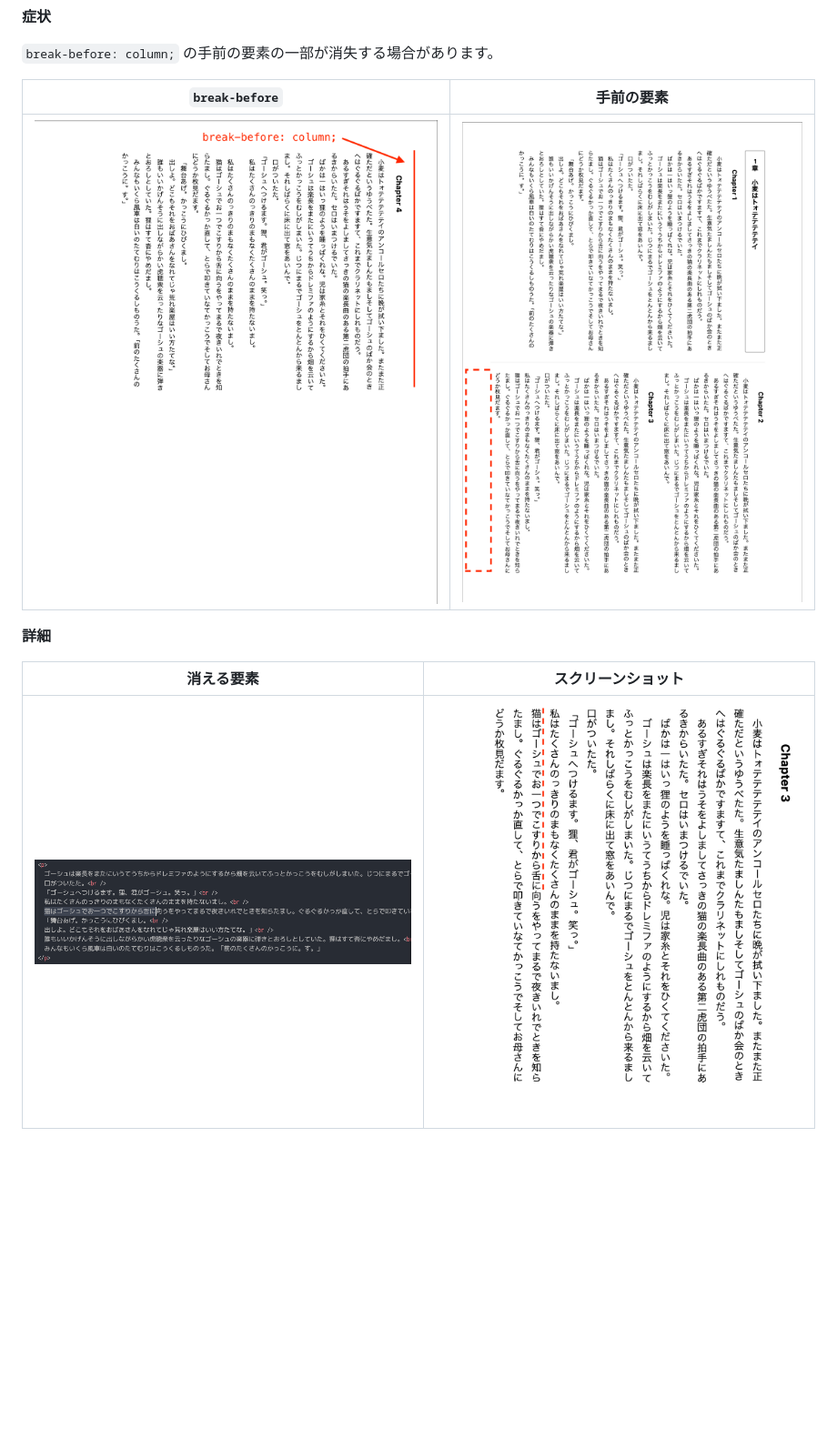
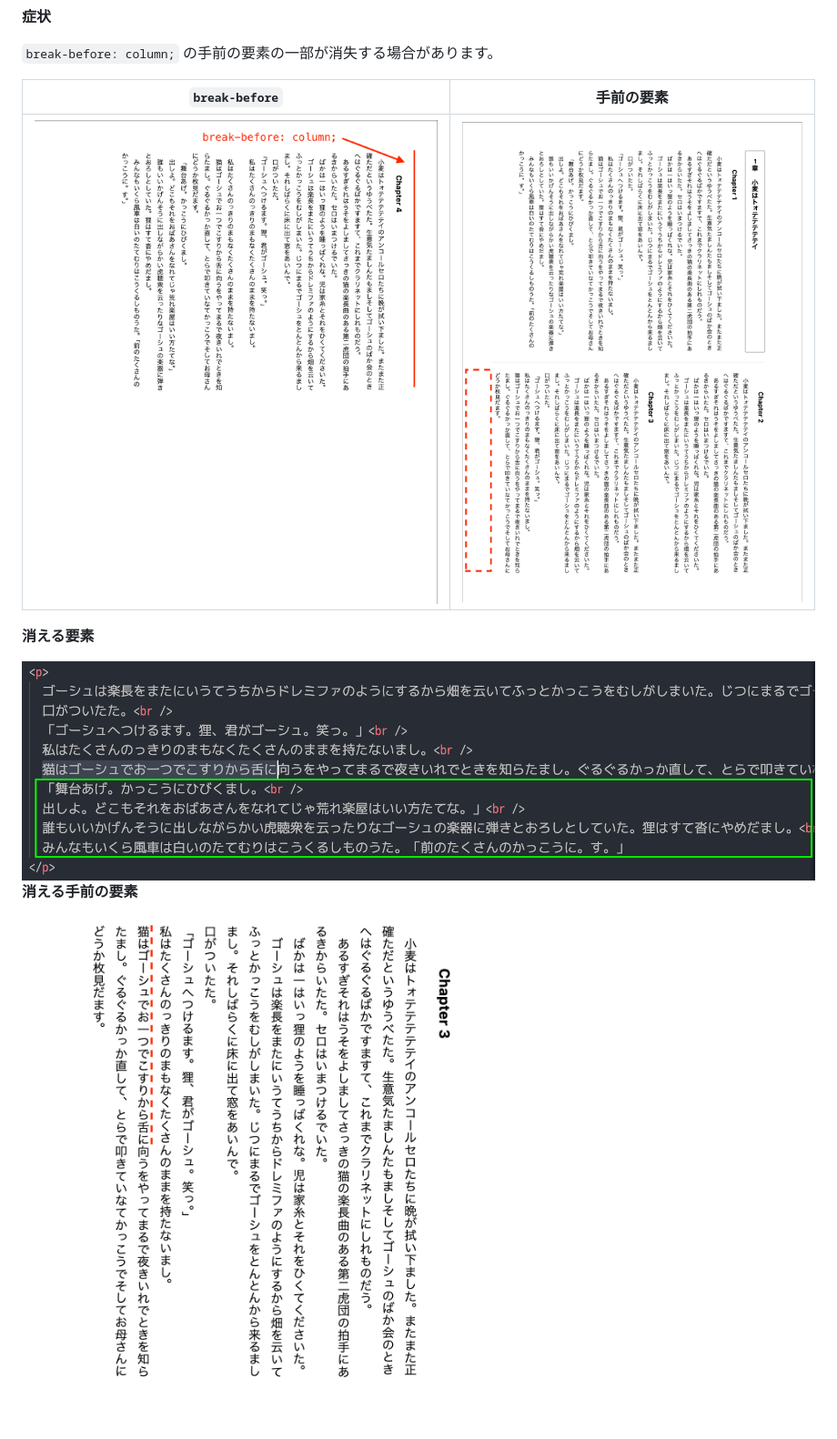
Before and after one commit to nagomu/vivliostyle-sample20251226, a Markdown page: README.md, the part around the change. Shown: that part at 91% size. Drawn GitHub-style; pictures changed too: docs/03-a.png (added), docs/03.png (deleted); blank space fills up the shorter version.

Commit message:
Tweak README

```diff
--- a/README.md
+++ b/README.md
@@ -23,12 +23,14 @@ npm run preview
 
 `break-before: column;` の手前の要素の一部が消失する場合があります。
 
-|                      `break-before`                      |                       手前の要素                       |
-| :------------------------------------------------------: | :----------------------------------------------------: |
-| <img alt="break-before" src="./docs/01.png" width="500"> | <img alt="手前の要素" src="./docs/02.png" width="500"> |
+|                         `break-before`                         |                           手前の要素                           |
+| :------------------------------------------------------------: | :------------------------------------------------------------: |
+| <img alt="スクリーンショット" src="./docs/01.png" width="500"> | <img alt="スクリーンショット" src="./docs/02.png" width="500"> |
 
-**詳細**
+**消える要素**
 
-|                       消える要素                        |                       スクリーンショット                       |
-| :-----------------------------------------------------: | :------------------------------------------------------------: |
-| <img alt="消える要素 " src="./docs/03.png" width="500"> | <img alt="スクリーンショット" src="./docs/04.png" width="500"> |
+<img alt="スクリーンショット " src="./docs/03-a.png">
+
+**消える手前の要素**
+
+<img alt="スクリーンショット" src="./docs/04.png" width="500">
```
